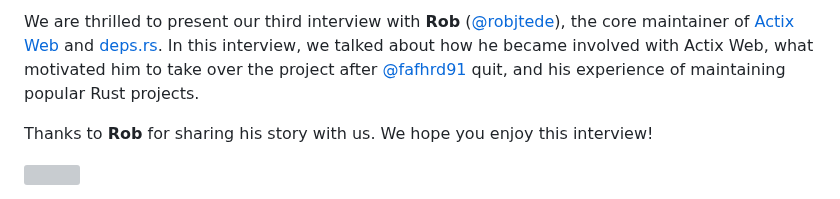
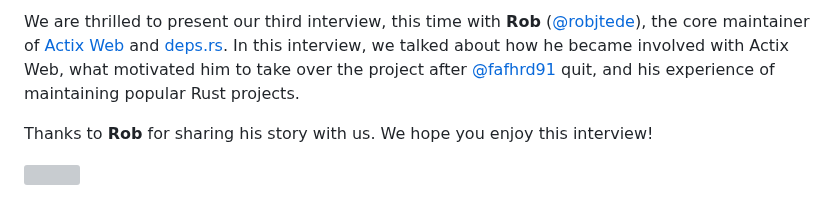
Before and after one commit to RustMagazine/rustmagazine, a Markdown page: content/issue-3/robjtede.md, the part around the change. Rendered like a GitHub page; grey boxes are pictures that could not be loaded.

Commit message:
Quick fix

```diff
--- a/content/issue-3/robjtede.md
+++ b/content/issue-3/robjtede.md
@@ -1,4 +1,4 @@
-We are thrilled to present our third interview with **Rob** ([@robjtede]), the core maintainer of [Actix Web](https://github.com/actix/actix-web) and [deps.rs](https://deps.rs/). In this interview, we talked about how he became involved with Actix Web, what motivated him to take over the project after [@fafhrd91] quit, and his experience of maintaining popular Rust projects.
+We are thrilled to present our third interview, this time with **Rob** ([@robjtede]), the core maintainer of [Actix Web](https://github.com/actix/actix-web) and [deps.rs](https://deps.rs/). In this interview, we talked about how he became involved with Actix Web, what motivated him to take over the project after [@fafhrd91] quit, and his experience of maintaining popular Rust projects.
 
 Thanks to **Rob** for sharing his story with us. We hope you enjoy this interview!
 
```
